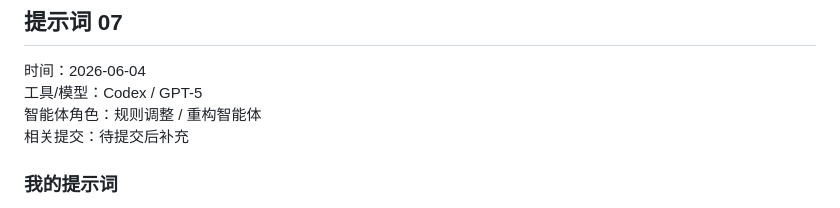
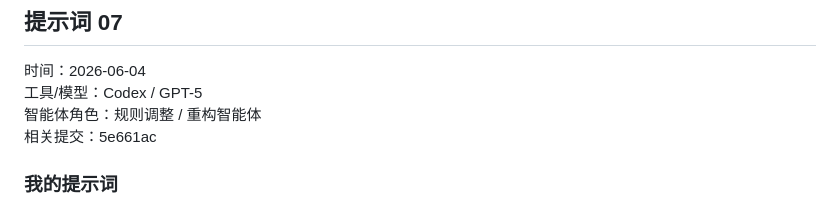
Before and after one commit to YyzhXie/AI-Assisted-Information-Management-System-for-Honor-of-Kings, a Markdown page: ai/prompts.md, the part around the change. Drawn GitHub-style.

Commit message:
[Docs] 补充排行榜规则调整AI证据

```diff
--- a/ai/prompts.md
+++ b/ai/prompts.md
@@ -119,7 +119,7 @@ AI 逐项运行自动加载、玩家查询、战队概览、空战队、英雄
 时间：2026-06-04
 工具/模型：Codex / GPT-5
 智能体角色：规则调整 / 重构智能体
-相关提交：待提交后补充
+相关提交：5e661ac
 
 ### 我的提示词
 
```
